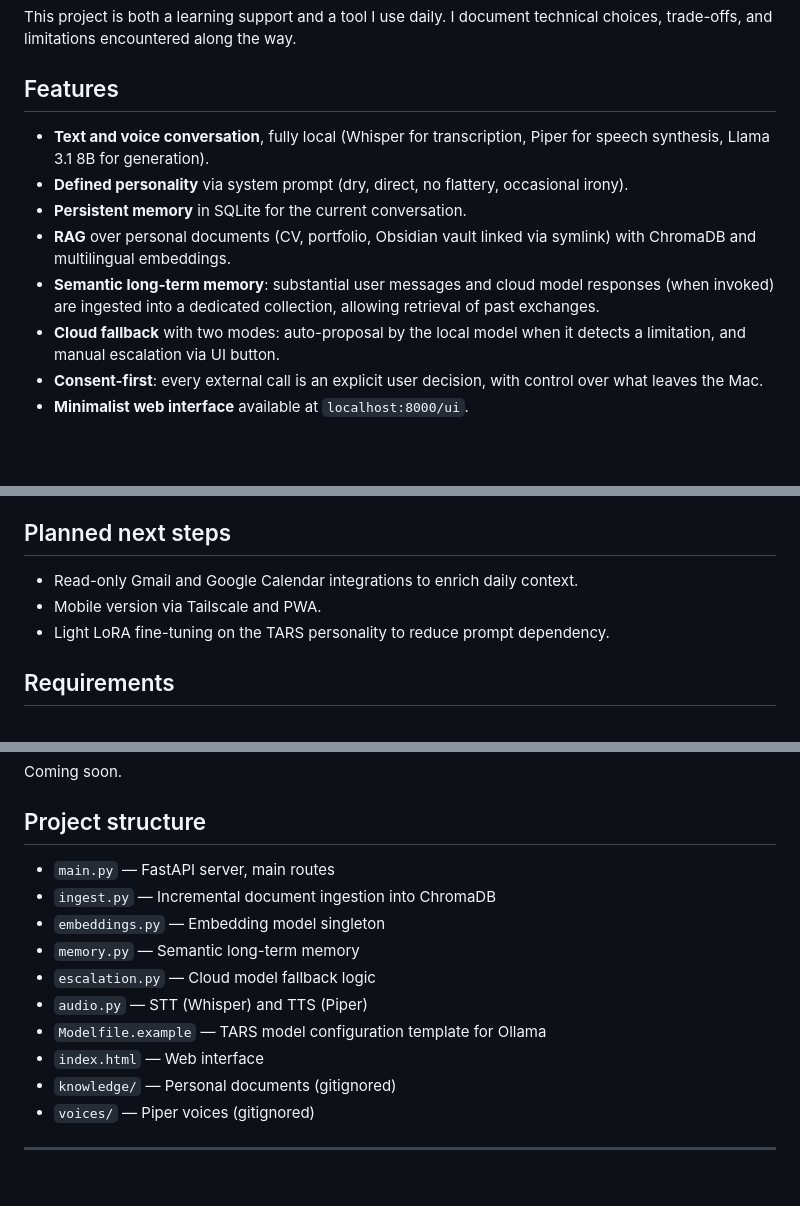
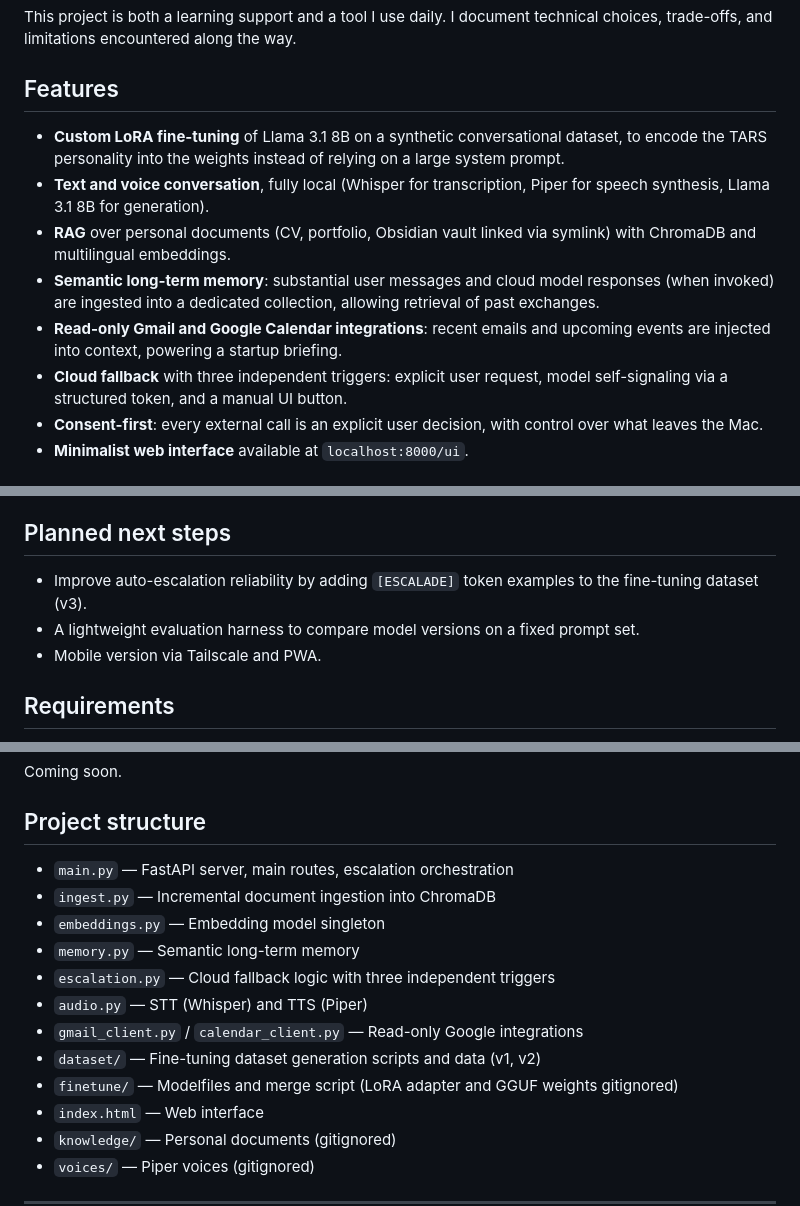
Before and after one commit to JulesBlz/tars-assistant, a Markdown page: README.md, 3 parts joined by grey strips. Rendered like a GitHub page; blank space fills up the shorter version.

```diff
--- a/README.md
+++ b/README.md
@@ -6,12 +6,12 @@ This project is both a learning support and a tool I use daily. I document techn
 
 ## Features
 
+- **Custom LoRA fine-tuning** of Llama 3.1 8B on a synthetic conversational dataset, to encode the TARS personality into the weights instead of relying on a large system prompt.
 - **Text and voice conversation**, fully local (Whisper for transcription, Piper for speech synthesis, Llama 3.1 8B for generation).
-- **Defined personality** via system prompt (dry, direct, no flattery, occasional irony).
-- **Persistent memory** in SQLite for the current conversation.
 - **RAG** over personal documents (CV, portfolio, Obsidian vault linked via symlink) with ChromaDB and multilingual embeddings.
 - **Semantic long-term memory**: substantial user messages and cloud model responses (when invoked) are ingested into a dedicated collection, allowing retrieval of past exchanges.
-- **Cloud fallback** with two modes: auto-proposal by the local model when it detects a limitation, and manual escalation via UI button.
+- **Read-only Gmail and Google Calendar integrations**: recent emails and upcoming events are injected into context, powering a startup briefing.
+- **Cloud fallback** with three independent triggers: explicit user request, model self-signaling via a structured token, and a manual UI button.
 - **Consent-first**: every external call is an explicit user decision, with control over what leaves the Mac.
 - **Minimalist web interface** available at `localhost:8000/ui`.
 
@@ -64,9 +78,9 @@ This project made me touch several concepts I only knew theoretically.
 
 ## Planned next steps
 
-- Read-only Gmail and Google Calendar integrations to enrich daily context.
+- Improve auto-escalation reliability by adding `[ESCALADE]` token examples to the fine-tuning dataset (v3).
+- A lightweight evaluation harness to compare model versions on a fixed prompt set.
 - Mobile version via Tailscale and PWA.
-- Light LoRA fine-tuning on the TARS personality to reduce prompt dependency.
 
 ## Requirements
 
@@ -81,13 +95,15 @@ Coming soon.
 
 ## Project structure
 
-- `main.py` — FastAPI server, main routes
+- `main.py` — FastAPI server, main routes, escalation orchestration
 - `ingest.py` — Incremental document ingestion into ChromaDB
 - `embeddings.py` — Embedding model singleton
 - `memory.py` — Semantic long-term memory
-- `escalation.py` — Cloud model fallback logic
+- `escalation.py` — Cloud fallback logic with three independent triggers
 - `audio.py` — STT (Whisper) and TTS (Piper)
-- `Modelfile.example` — TARS model configuration template for Ollama
+- `gmail_client.py` / `calendar_client.py` — Read-only Google integrations
+- `dataset/` — Fine-tuning dataset generation scripts and data (v1, v2)
+- `finetune/` — Modelfiles and merge script (LoRA adapter and GGUF weights gitignored)
 - `index.html` — Web interface
 - `knowledge/` — Personal documents (gitignored)
 - `voices/` — Piper voices (gitignored)
```
Also changed, not shown: other parts of README.md (+18 -4 lines).
